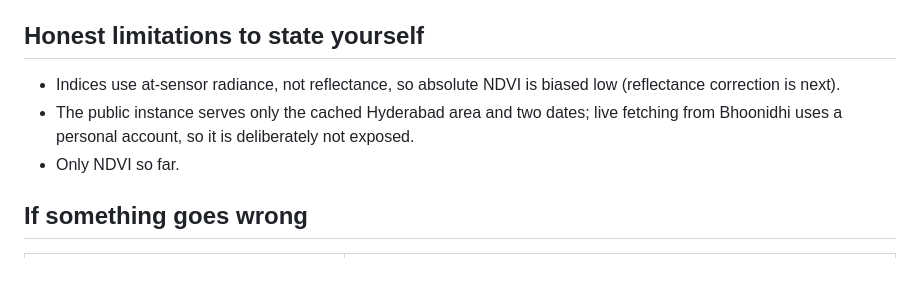
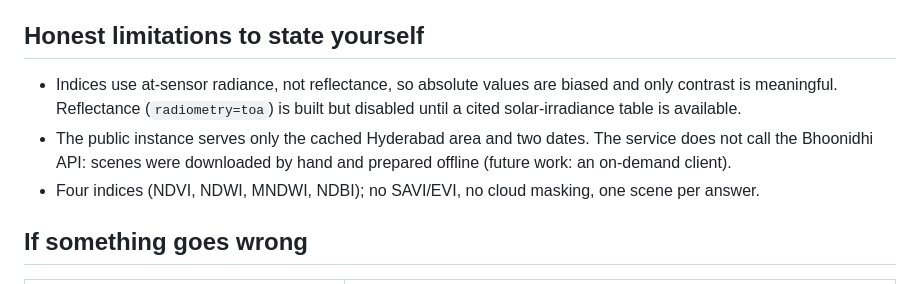
Before and after one commit to Astr0Lynx/cgis-mid-assignment, a Markdown page: docs/DEMO.md, the part around the change. GitHub-like rendering.

```diff
--- a/docs/DEMO.md
+++ b/docs/DEMO.md
@@ -85,10 +85,11 @@ schemas. Say what it found: PyWPS 4.8 produced schema-invalid XML in several pla
 (README section 3).
 
 ## Honest limitations to state yourself
-- Indices use at-sensor radiance, not reflectance, so absolute NDVI is biased low (reflectance correction is next).
-- The public instance serves only the cached Hyderabad area and two dates; live fetching from Bhoonidhi uses a
-  personal account, so it is deliberately not exposed.
-- Only NDVI so far.
+- Indices use at-sensor radiance, not reflectance, so absolute values are biased and only contrast is meaningful.
+  Reflectance (`radiometry=toa`) is built but disabled until a cited solar-irradiance table is available.
+- The public instance serves only the cached Hyderabad area and two dates. The service does not call the Bhoonidhi
+  API: scenes were downloaded by hand and prepared offline (future work: an on-demand client).
+- Four indices (NDVI, NDWI, MNDWI, NDBI); no SAVI/EVI, no cloud masking, one scene per answer.
 
 ## If something goes wrong
 | Symptom | Do this |
```
Also changed, not shown: README.md (+6 -2 lines).
